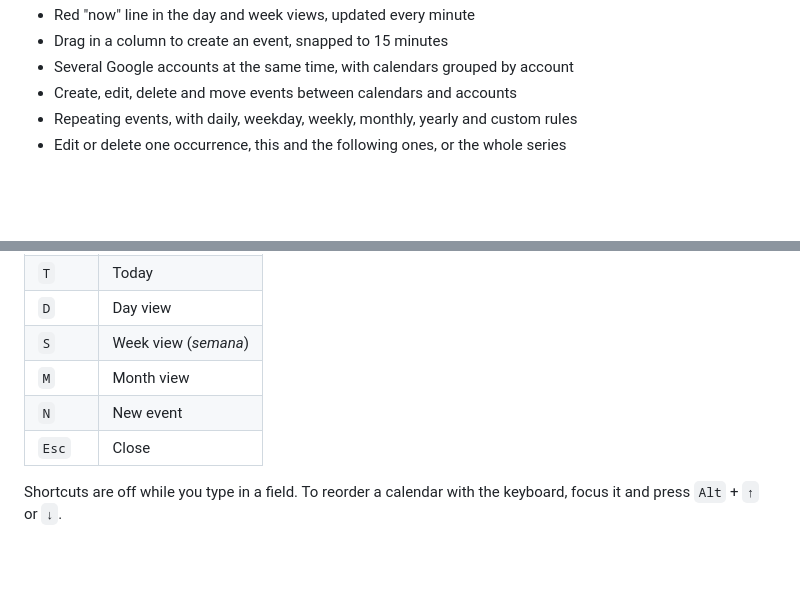
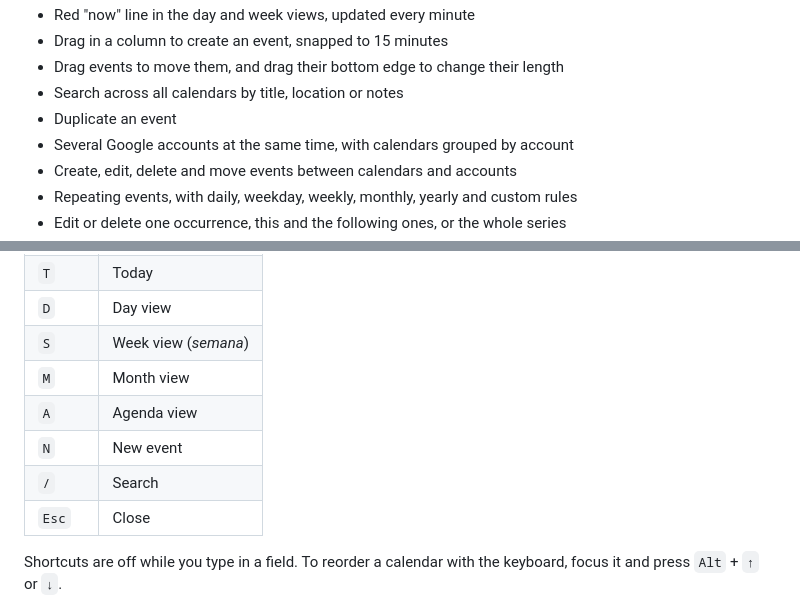
Before and after one commit to miguelsiilva1/Chronos, a Markdown page: README.md, 2 parts joined by grey strips. GitHub-like rendering; blank space fills up the shorter version.

```diff
--- a/README.md
+++ b/README.md
@@ -26,5 +26,8 @@ Google Calendar does a lot, and its interface shows all of it. Chronos keeps the
 - Red "now" line in the day and week views, updated every minute
 - Drag in a column to create an event, snapped to 15 minutes
+- Drag events to move them, and drag their bottom edge to change their length
+- Search across all calendars by title, location or notes
+- Duplicate an event
 - Several Google accounts at the same time, with calendars grouped by account
 - Create, edit, delete and move events between calendars and accounts
 - Repeating events, with daily, weekday, weekly, monthly, yearly and custom rules
@@ -109,7 +112,9 @@ You need a free [Cloudflare](https://www.cloudflare.com/) account.
 | `D` | Day view |
 | `S` | Week view (*semana*) |
 | `M` | Month view |
+| `A` | Agenda view |
 | `N` | New event |
+| `/` | Search |
 | `Esc` | Close |
 
 Shortcuts are off while you type in a field. To reorder a calendar with the keyboard, focus it and press `Alt` + `↑` or `↓`.
```
Also changed, not shown: other parts of README.md (+1 -1 lines), docs/month-light.png, docs/week-dark.png, docs/week-light.png, 4 other files.
